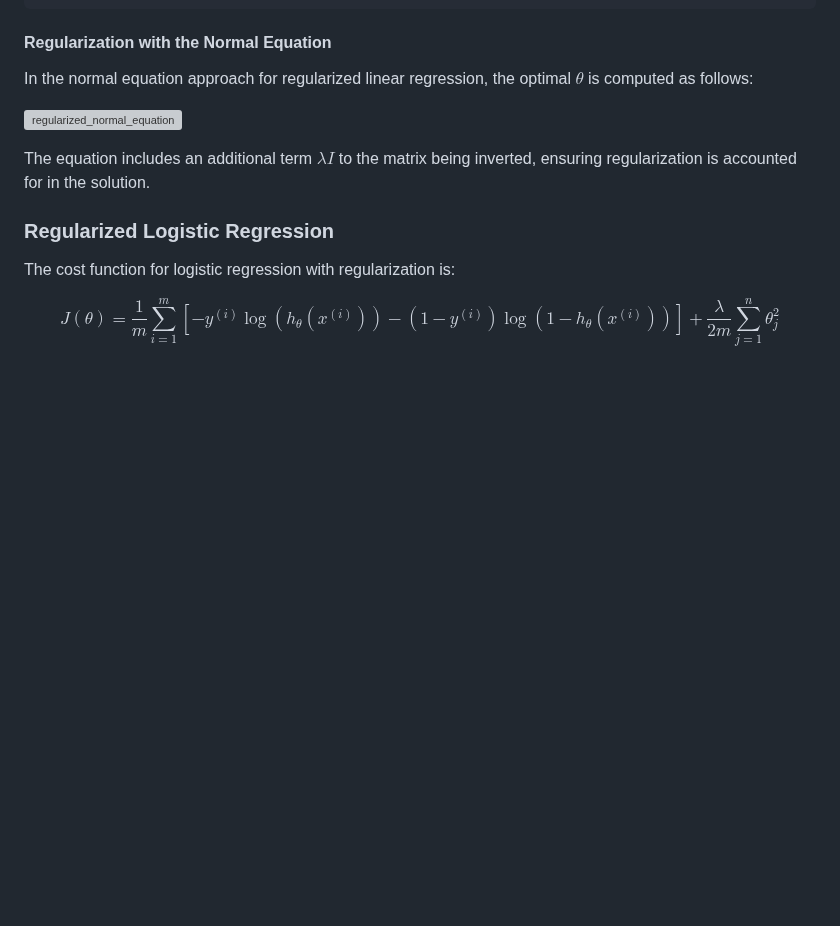
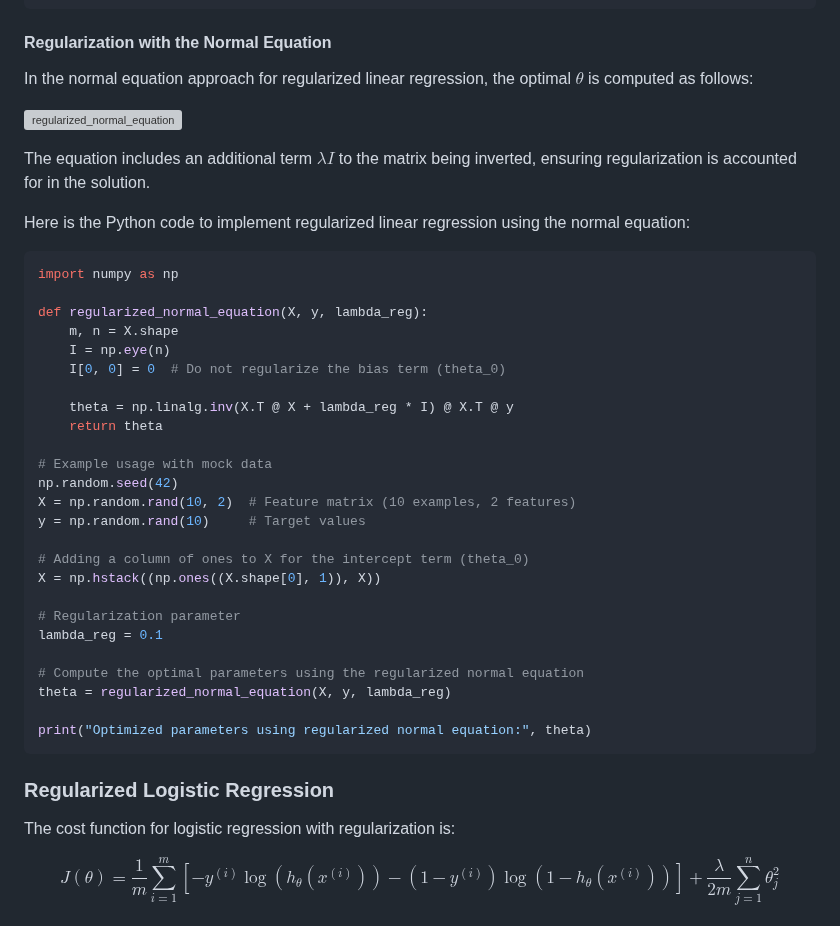
Before and after one commit to djeada/Stanford-Machine-Learning, a Markdown page: slides/07_regularization.md, the part around one of its changes. Drawn GitHub-style; blank space fills up the shorter version; grey boxes are pictures that could not be loaded.

````diff
--- a/slides/07_regularization.md
+++ b/slides/07_regularization.md
@@ -68,6 +117,36 @@ In the normal equation approach for regularized linear regression, the optimal $
 ![regularized_normal_equation](https://github.com/djeada/Stanford-Machine-Learning/blob/main/slides/resources/regularized_normal_equation.png)
 
 The equation includes an additional term $λI$ to the matrix being inverted, ensuring regularization is accounted for in the solution.
+
+Here is the Python code to implement regularized linear regression using the normal equation:
+
+```python
+import numpy as np
+
+def regularized_normal_equation(X, y, lambda_reg):
+    m, n = X.shape
+    I = np.eye(n)
+    I[0, 0] = 0  # Do not regularize the bias term (theta_0)
+
+    theta = np.linalg.inv(X.T @ X + lambda_reg * I) @ X.T @ y
+    return theta
+
+# Example usage with mock data
+np.random.seed(42)
+X = np.random.rand(10, 2)  # Feature matrix (10 examples, 2 features)
+y = np.random.rand(10)     # Target values
+
+# Adding a column of ones to X for the intercept term (theta_0)
+X = np.hstack((np.ones((X.shape[0], 1)), X))
+
+# Regularization parameter
+lambda_reg = 0.1
+
+# Compute the optimal parameters using the regularized normal equation
+theta = regularized_normal_equation(X, y, lambda_reg)
+
+print("Optimized parameters using regularized normal equation:", theta)
+```
 
 ### Regularized Logistic Regression
 
````
Also changed, not shown: other parts of slides/07_regularization.md (+101 -0 lines).
